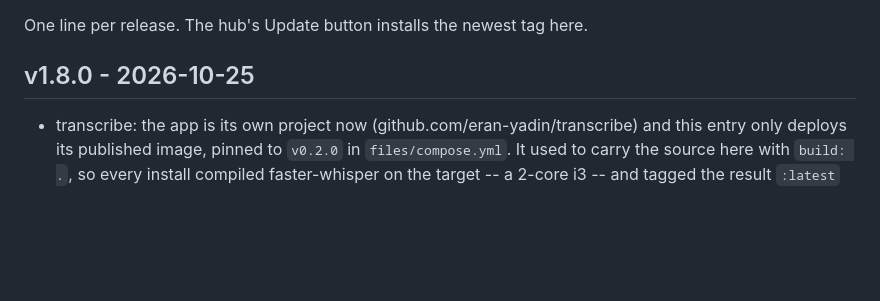
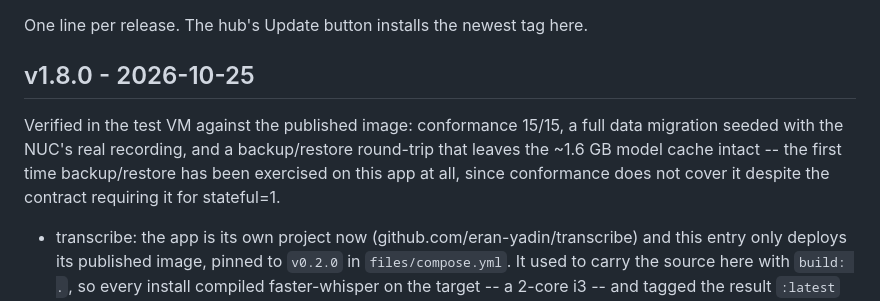
Before and after one commit to eran-yadin/homelab, a Markdown page: CHANGELOG.md, the part around the change. Rendered like a GitHub page; blank space fills up the shorter version.

Commit message:
CHANGELOG: what v1.8.0 was verified against

```diff
--- a/CHANGELOG.md
+++ b/CHANGELOG.md
@@ -3,6 +3,12 @@
 One line per release. The hub's Update button installs the newest tag here.
 
 ## v1.8.0 - 2026-10-25
+
+Verified in the test VM against the published image: conformance 15/15, a full
+data migration seeded with the NUC's real recording, and a backup/restore
+round-trip that leaves the ~1.6 GB model cache intact -- the first time
+backup/restore has been exercised on this app at all, since conformance does
+not cover it despite the contract requiring it for stateful=1.
 
 - transcribe: the app is its own project now (github.com/eran-yadin/transcribe) and this entry only deploys its published image, pinned to `v0.2.0` in `files/compose.yml`. It used to carry the source here with `build: .`, so every install compiled faster-whisper on the target -- a 2-core i3 -- and tagged the result `:latest` on an app that holds data: no version to report, nothing to roll back to. The image carries an OCI version label, which `_img_ver` already reads, so `update` now shows a real version jump. The pin lives in the compose file rather than `env.template` because that file is rendered once and never overwritten, so a pin there could never be moved by a catalog update
 - transcribe: `init: true` and `stop_grace_period`. The app runs python as PID 1, and PID 1 ignores any signal with no registered handler, so every `docker stop` waited out the 10s grace period and then SIGKILLed it -- exit 137 each time, with no clean SQLite close. Fixed in the app as of its v0.1.0; the compose flags are the second line of defence
```
